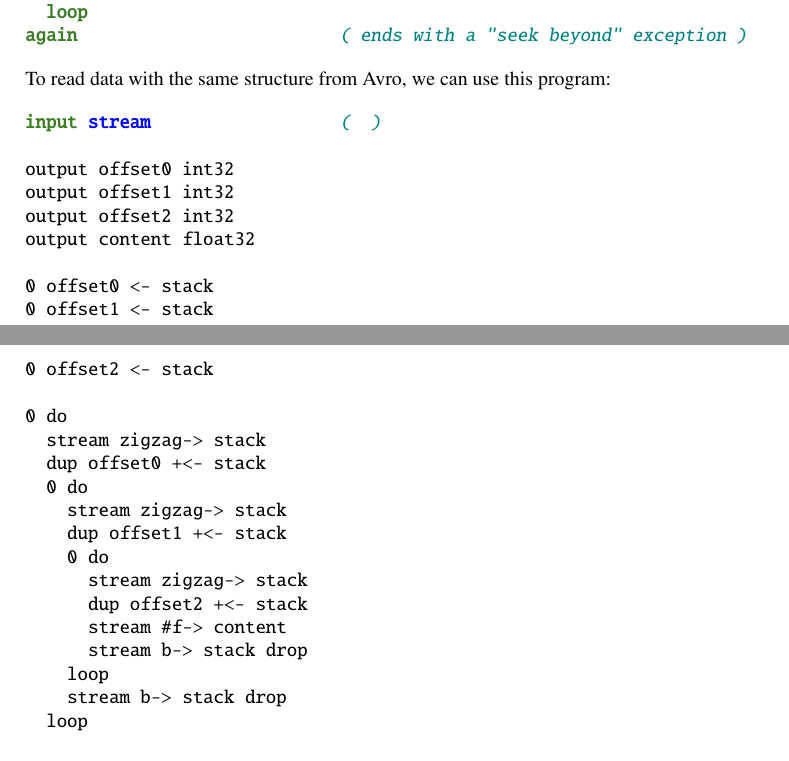
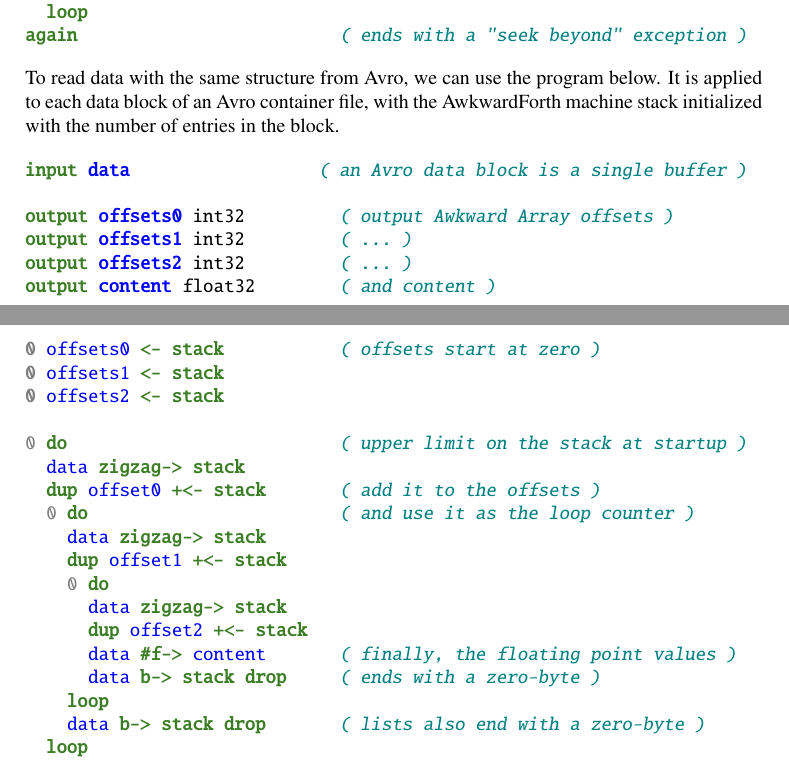
Before and after one commit to jpivarski-talks/2021-05-17-vchep-awkward-forth, a LaTeX document (main.tex): two parts of pages 5 and 6 of 8, joined at a grey line, cut so that both start at the same text. Compiled offline with pdfLaTeX.

Commit message:
Avro example colorized and commented.

```diff
--- a/main.tex
+++ b/main.tex
@@ -163,33 +163,31 @@ To read a TBasket of \mintinline{c++}{std::vector<std::vector<std::vector<float>
 \textcolor{OliveGreen}{\textbf{again}}                         \textcolor{teal}{\textit{( ends with a "seek beyond" exception )}}
 \end{Verbatim}
 
-\noindent To read data with the same structure from Avro, we can use this program:
+\noindent To read data with the same structure from Avro, we can use the program below. It is applied to each data block of an Avro container file, with the AwkwardForth machine stack initialized with the number of entries in the block.
 
 \begin{Verbatim}[commandchars=\\\{\}]
-\textcolor{OliveGreen}{\textbf{input}} \textcolor{blue}{\textbf{stream}}                  \textcolor{teal}{\textit{(  )}}
+\textcolor{OliveGreen}{\textbf{input}} \textcolor{blue}{\textbf{data}}                  \textcolor{teal}{\textit{( an Avro data block is a single buffer )}}
 
-output offset0 int32
-output offset1 int32
-output offset2 int32
-output content float32
+\textcolor{OliveGreen}{\textbf{output}} \textcolor{blue}{\textbf{offsets0}} int32         \textcolor{teal}{\textit{( output Awkward Array offsets )}}
+\textcolor{OliveGreen}{\textbf{output}} \textcolor{blue}{\textbf{offsets1}} int32         \textcolor{teal}{\textit{( ... )}}
+\textcolor{OliveGreen}{\textbf{output}} \textcolor{blue}{\textbf{offsets2}} int32         \textcolor{teal}{\textit{( ... )}}
+\textcolor{OliveGreen}{\textbf{output}} \textcolor{blue}{\textbf{content}} float32        \textcolor{teal}{\textit{( and content )}}
 
-0 offset0 <- stack
-0 offset1 <- stack
-0 offset2 <- stack
+\textcolor{gray}{\textbf{0}} \textcolor{blue}{offsets0} \textcolor{OliveGreen}{\textbf{<-}} \textcolor{OliveGreen}{\textbf{stack}}           \textcolor{teal}{\textit{( offsets start at zero )}}
+\textcolor{gray}{\textbf{0}} \textcolor{blue}{offsets1} \textcolor{OliveGreen}{\textbf{<-}} \textcolor{OliveGreen}{\textbf{stack}}
+\textcolor{gray}{\textbf{0}} \textcolor{blue}{offsets2} \textcolor{OliveGreen}{\textbf{<-}} \textcolor{OliveGreen}{\textbf{stack}}
 
-0 do
-  stream zigzag-> stack
-  dup offset0 +<- stack
-  0 do
-    stream zigzag-> stack
-    dup offset1 +<- stack
-    0 do
-      stream zigzag-> stack
-      dup offset2 +<- stack
-      stream #f-> content
-      stream b-> stack drop
-    loop
-    stream b-> stack drop
-  loop
-  stream b-> stack drop
-loop
+\textcolor{gray}{0} \textcolor{OliveGreen}{\textbf{do}}                          \textcolor{teal}{\textit{( upper limit on the stack at startup )}}
+  \textcolor{blue}{data} \textcolor{OliveGreen}{\textbf{zigzag->}} \textcolor{OliveGreen}{\textbf{stack}}
+  \textcolor{OliveGreen}{\textbf{dup}} \textcolor{blue}{offset0} \textcolor{OliveGreen}{\textbf{+<-}} \textcolor{OliveGreen}{\textbf{stack}}       \textcolor{teal}{\textit{( add it to the offsets )}}
+  \textcolor{gray}{0} \textcolor{OliveGreen}{\textbf{do}}                        \textcolor{teal}{\textit{( and use it as the loop counter )}}
+    \textcolor{blue}{data} \textcolor{OliveGreen}{\textbf{zigzag->}} \textcolor{OliveGreen}{\textbf{stack}}
+    \textcolor{OliveGreen}{\textbf{dup}} \textcolor{blue}{offset1} \textcolor{OliveGreen}{\textbf{+<-}} \textcolor{OliveGreen}{\textbf{stack}}
+    \textcolor{gray}{0} \textcolor{OliveGreen}{\textbf{do}}
+      \textcolor{blue}{data} \textcolor{OliveGreen}{\textbf{zigzag->}} \textcolor{OliveGreen}{\textbf{stack}}
+      \textcolor{OliveGreen}{\textbf{dup}} \textcolor{blue}{offset2} \textcolor{OliveGreen}{\textbf{+<-}} \textcolor{OliveGreen}{\textbf{stack}}
+      \textcolor{blue}{data} \textcolor{OliveGreen}{\textbf{#f->}} \textcolor{blue}{content}       \textcolor{teal}{\textit{( finally, the floating point values )}}
+      \textcolor{blue}{data} \textcolor{OliveGreen}{\textbf{b->}} \textcolor{OliveGreen}{\textbf{stack}} \textcolor{OliveGreen}{\textbf{drop}}     \textcolor{teal}{\textit{( ends with a zero-byte )}}
+    \textcolor{OliveGreen}{\textbf{loop}}
+    \textcolor{blue}{data} \textcolor{OliveGreen}{\textbf{b->}} \textcolor{OliveGreen}{\textbf{stack}} \textcolor{OliveGreen}{\textbf{drop}}       \textcolor{teal}{\textit{( lists also end with a zero-byte )}}
+  \textcolor{OliveGreen}{\textbf{loop}}
```
Also changed, not shown: main.tex (32 more changed lines).
